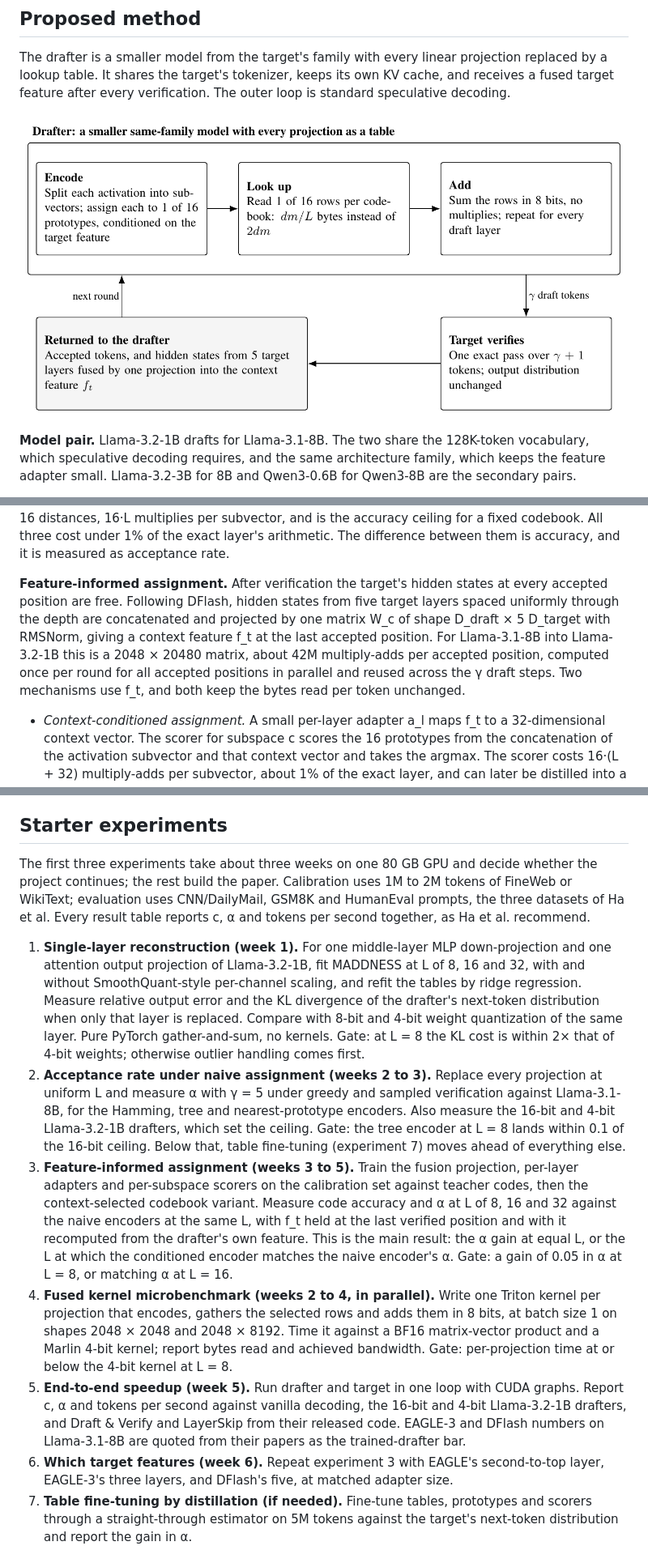
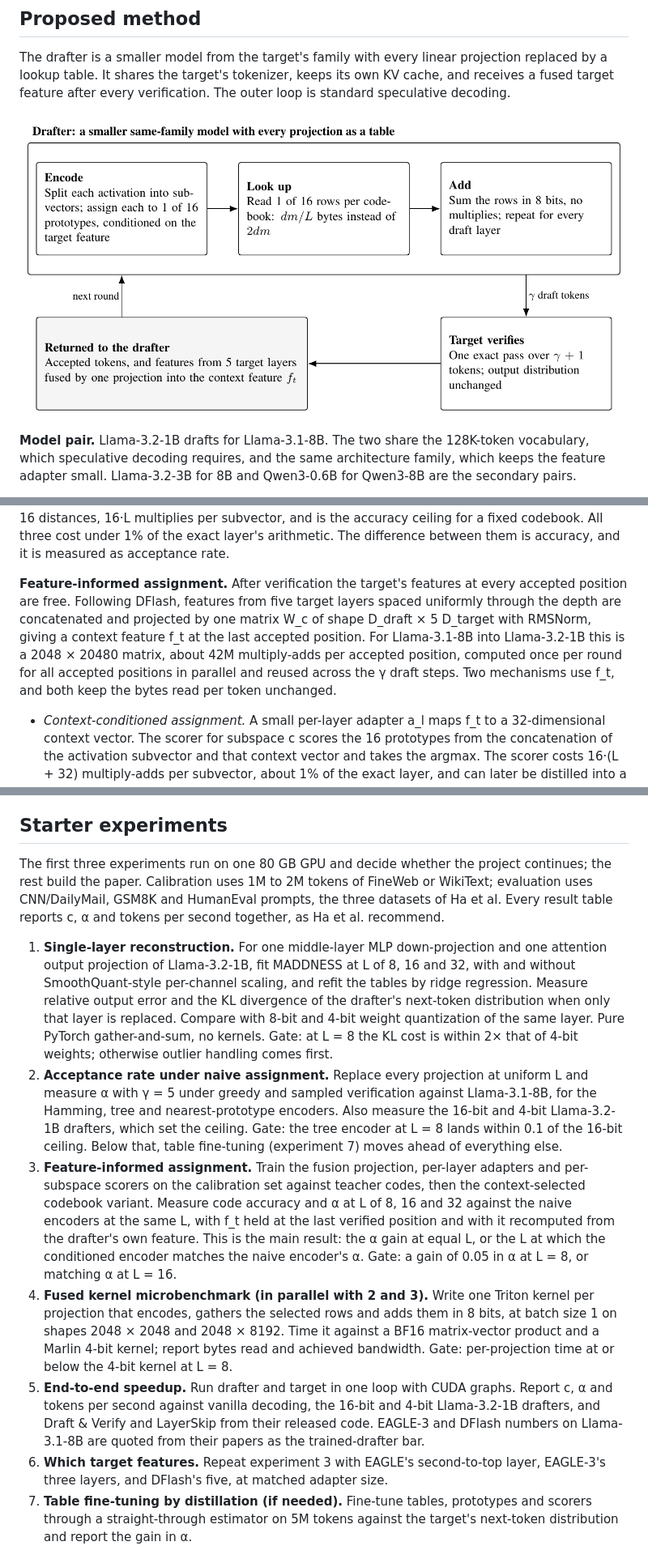
Before and after one commit to lijuliana/mult-free-specdec-drafter, a Markdown page: PROPOSAL.md, 3 parts joined by grey strips. Shown at 81% size. Drawn GitHub-style; pictures changed too: figures/draft_verify_round.png.

Commit message:
condensed proposal, batch size feasibility, say features not hidden states

```diff
--- a/PROPOSAL.md
+++ b/PROPOSAL.md
@@ -71,7 +71,7 @@ The drafter is a smaller model from the target's family with every linear projec
 
 **Step 1: assigning activations to prototypes.** Three naive encoders are implemented as baselines. The Hamming encoder draws b = 4 random hyperplanes per subspace, hashes each subvector to a 4-bit code, and uses the mean of the calibration rows in that bucket as the centroid; this is the locality-sensitive hash of the lecture framing. The MADDNESS encoder is the four-level decision tree, four scalar comparisons per subvector. The nearest-prototype encoder computes all 16 distances, 16·L multiplies per subvector, and is the accuracy ceiling for a fixed codebook. All three cost under 1% of the exact layer's arithmetic. The difference between them is accuracy, and it is measured as acceptance rate.
 
-**Feature-informed assignment.** After verification the target's hidden states at every accepted position are free. Following DFlash, hidden states from five target layers spaced uniformly through the depth are concatenated and projected by one matrix W_c of shape D_draft × 5 D_target with RMSNorm, giving a context feature f_t at the last accepted position. For Llama-3.1-8B into Llama-3.2-1B this is a 2048 × 20480 matrix, about 42M multiply-adds per accepted position, computed once per round for all accepted positions in parallel and reused across the γ draft steps. Two mechanisms use f_t, and both keep the bytes read per token unchanged.
+**Feature-informed assignment.** After verification the target's features at every accepted position are free. Following DFlash, features from five target layers spaced uniformly through the depth are concatenated and projected by one matrix W_c of shape D_draft × 5 D_target with RMSNorm, giving a context feature f_t at the last accepted position. For Llama-3.1-8B into Llama-3.2-1B this is a 2048 × 20480 matrix, about 42M multiply-adds per accepted position, computed once per round for all accepted positions in parallel and reused across the γ draft steps. Two mechanisms use f_t, and both keep the bytes read per token unchanged.
 
 - *Context-conditioned assignment.* A small per-layer adapter a_l maps f_t to a 32-dimensional context vector. The scorer for subspace c scores the 16 prototypes from the concatenation of the activation subvector and that context vector and takes the argmax. The scorer costs 16·(L + 32) multiply-adds per subvector, about 1% of the exact layer, and can later be distilled into a tree or a hash to restore the multiply-free property. Training is cross-entropy against the prototype whose table entry best reconstructs the exact layer output on the calibration set, with a second variant trained end to end on the drafter's next-token log-likelihood under the target.
 - *Context-selected codebooks.* Each subspace holds M = 4 codebooks of 16 prototypes, fit by clustering the calibration rows after grouping them by a 2-bit hash of f_t. The context picks the codebook and the subvector picks the prototype within it. Storage grows by M; bytes read per token do not change. This is the "better centroids" lever in our TF's terms, and the first mechanism is the "better assignment" lever.
@@ -152,14 +163,14 @@ The first group extends the method; the second uses the artifact to answer quest
 
 ## Starter experiments
 
-The first three experiments take about three weeks on one 80 GB GPU and decide whether the project continues; the rest build the paper. Calibration uses 1M to 2M tokens of FineWeb or WikiText; evaluation uses CNN/DailyMail, GSM8K and HumanEval prompts, the three datasets of Ha et al. Every result table reports c, α and tokens per second together, as Ha et al. recommend.
+The first three experiments run on one 80 GB GPU and decide whether the project continues; the rest build the paper. Calibration uses 1M to 2M tokens of FineWeb or WikiText; evaluation uses CNN/DailyMail, GSM8K and HumanEval prompts, the three datasets of Ha et al. Every result table reports c, α and tokens per second together, as Ha et al. recommend.
 
-1. **Single-layer reconstruction (week 1).** For one middle-layer MLP down-projection and one attention output projection of Llama-3.2-1B, fit MADDNESS at L of 8, 16 and 32, with and without SmoothQuant-style per-channel scaling, and refit the tables by ridge regression. Measure relative output error and the KL divergence of the drafter's next-token distribution when only that layer is replaced. Compare with 8-bit and 4-bit weight quantization of the same layer. Pure PyTorch gather-and-sum, no kernels. Gate: at L = 8 the KL cost is within 2× that of 4-bit weights; otherwise outlier handling comes first.
-2. **Acceptance rate under naive assignment (weeks 2 to 3).** Replace every projection at uniform L and measure α with γ = 5 under greedy and sampled verification against Llama-3.1-8B, for the Hamming, tree and nearest-prototype encoders. Also measure the 16-bit and 4-bit Llama-3.2-1B drafters, which set the ceiling. Gate: the tree encoder at L = 8 lands within 0.1 of the 16-bit ceiling. Below that, table fine-tuning (experiment 7) moves ahead of everything else.
-3. **Feature-informed assignment (weeks 3 to 5).** Train the fusion projection, per-layer adapters and per-subspace scorers on the calibration set against teacher codes, then the context-selected codebook variant. Measure code accuracy and α at L of 8, 16 and 32 against the naive encoders at the same L, with f_t held at the last verified position and with it recomputed from the drafter's own feature. This is the main result: the α gain at equal L, or the L at which the conditioned encoder matches the naive encoder's α. Gate: a gain of 0.05 in α at L = 8, or matching α at L = 16.
-4. **Fused kernel microbenchmark (weeks 2 to 4, in parallel).** Write one Triton kernel per projection that encodes, gathers the selected rows and adds them in 8 bits, at batch size 1 on shapes 2048 × 2048 and 2048 × 8192. Time it against a BF16 matrix-vector product and a Marlin 4-bit kernel; report bytes read and achieved bandwidth. Gate: per-projection time at or below the 4-bit kernel at L = 8.
-5. **End-to-end speedup (week 5).** Run drafter and target in one loop with CUDA graphs. Report c, α and tokens per second against vanilla decoding, the 16-bit and 4-bit Llama-3.2-1B drafters, and Draft & Verify and LayerSkip from their released code. EAGLE-3 and DFlash numbers on Llama-3.1-8B are quoted from their papers as the trained-drafter bar.
-6. **Which target features (week 6).** Repeat experiment 3 with EAGLE's second-to-top layer, EAGLE-3's three layers, and DFlash's five, at matched adapter size.
+1. **Single-layer reconstruction.** For one middle-layer MLP down-projection and one attention output projection of Llama-3.2-1B, fit MADDNESS at L of 8, 16 and 32, with and without SmoothQuant-style per-channel scaling, and refit the tables by ridge regression. Measure relative output error and the KL divergence of the drafter's next-token distribution when only that layer is replaced. Compare with 8-bit and 4-bit weight quantization of the same layer. Pure PyTorch gather-and-sum, no kernels. Gate: at L = 8 the KL cost is within 2× that of 4-bit weights; otherwise outlier handling comes first.
+2. **Acceptance rate under naive assignment.** Replace every projection at uniform L and measure α with γ = 5 under greedy and sampled verification against Llama-3.1-8B, for the Hamming, tree and nearest-prototype encoders. Also measure the 16-bit and 4-bit Llama-3.2-1B drafters, which set the ceiling. Gate: the tree encoder at L = 8 lands within 0.1 of the 16-bit ceiling. Below that, table fine-tuning (experiment 7) moves ahead of everything else.
+3. **Feature-informed assignment.** Train the fusion projection, per-layer adapters and per-subspace scorers on the calibration set against teacher codes, then the context-selected codebook variant. Measure code accuracy and α at L of 8, 16 and 32 against the naive encoders at the same L, with f_t held at the last verified position and with it recomputed from the drafter's own feature. This is the main result: the α gain at equal L, or the L at which the conditioned encoder matches the naive encoder's α. Gate: a gain of 0.05 in α at L = 8, or matching α at L = 16.
+4. **Fused kernel microbenchmark (in parallel with 2 and 3).** Write one Triton kernel per projection that encodes, gathers the selected rows and adds them in 8 bits, at batch size 1 on shapes 2048 × 2048 and 2048 × 8192. Time it against a BF16 matrix-vector product and a Marlin 4-bit kernel; report bytes read and achieved bandwidth. Gate: per-projection time at or below the 4-bit kernel at L = 8.
+5. **End-to-end speedup.** Run drafter and target in one loop with CUDA graphs. Report c, α and tokens per second against vanilla decoding, the 16-bit and 4-bit Llama-3.2-1B drafters, and Draft & Verify and LayerSkip from their released code. EAGLE-3 and DFlash numbers on Llama-3.1-8B are quoted from their papers as the trained-drafter bar.
+6. **Which target features.** Repeat experiment 3 with EAGLE's second-to-top layer, EAGLE-3's three layers, and DFlash's five, at matched adapter size.
 7. **Table fine-tuning by distillation (if needed).** Fine-tune tables, prototypes and scorers through a straight-through estimator on 5M tokens against the target's next-token distribution and report the gain in α.
 
 ## Open questions
```
Also changed, not shown: other parts of PROPOSAL.md (+18 -7 lines), PROPOSAL_SHORT.md (added, +93 -0 lines), 2 other files.
